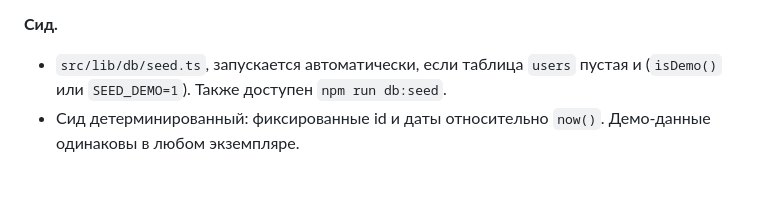
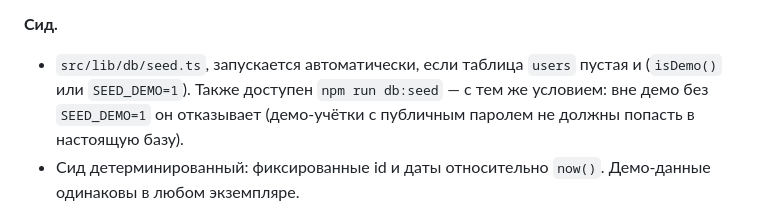
Before and after one commit to salemaikz/crp-kz, a Markdown page: docs/lms/BUILD.md, the part around the change. Drawn GitHub-style; blank space fills up the shorter version.

Commit message:
docs(lms): BUILD — db:seed только для демо или с SEED_DEMO=1
Описание сида догоняет защиту в scripts/db-seed.ts: ручной запуск подчиняется
тому же условию, что и автосид, чтобы демо-учётки с паролем из README не
попали в настоящую базу.

Co-Authored-By: Claude Opus 5.5 <noreply@anthropic.com>
Claude-Session: https://claude.ai/code/session_01Q9fHFg8kgmi3jDMeaSdh96

```diff
--- a/docs/lms/BUILD.md
+++ b/docs/lms/BUILD.md
@@ -116,7 +116,9 @@ export function now(): number;               // Date.now()
 
 **Сид.**
 - `src/lib/db/seed.ts`, запускается автоматически, если таблица `users`
-  пустая и (`isDemo()` или `SEED_DEMO=1`). Также доступен `npm run db:seed`.
+  пустая и (`isDemo()` или `SEED_DEMO=1`). Также доступен `npm run db:seed` — с тем же
+  условием: вне демо без `SEED_DEMO=1` он отказывает (демо-учётки с публичным паролем не
+  должны попасть в настоящую базу).
 - Сид детерминированный: фиксированные id и даты относительно `now()`.
   Демо-данные одинаковы в любом экземпляре.
 
```
